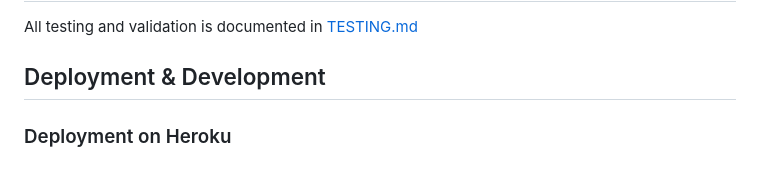
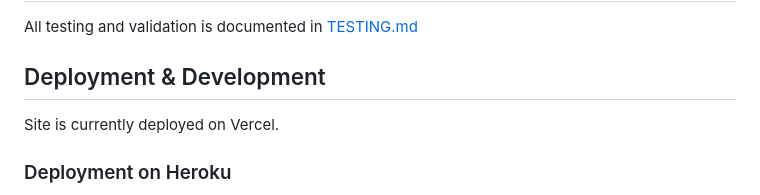
Before and after one commit to hashtag-squirrel/pawse, a Markdown page: README.md, the part around one of its changes. GitHub-like rendering.

Commit message:
update live link in Readme

```diff
--- a/README.md
+++ b/README.md
@@ -495,6 +495,8 @@ All testing and validation is documented in [TESTING.md](TESTING.md)
 
 ## Deployment & Development
 
+Site is currently deployed on Vercel.
+
 ### Deployment on Heroku
 
 1. Log in to the Heroku dashboard and create a new app.
```
Also changed, not shown: other parts of README.md (+1 -1 lines).
